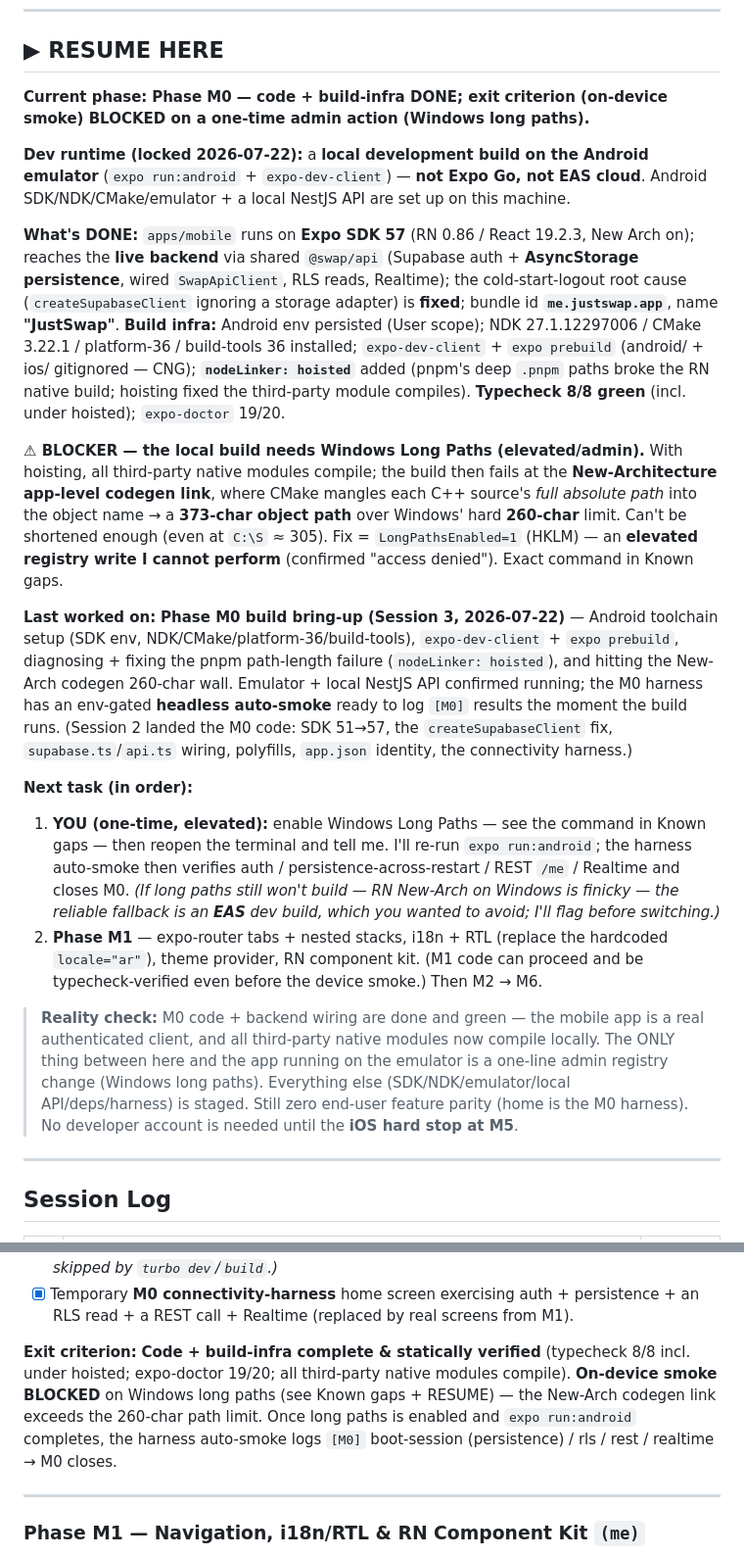
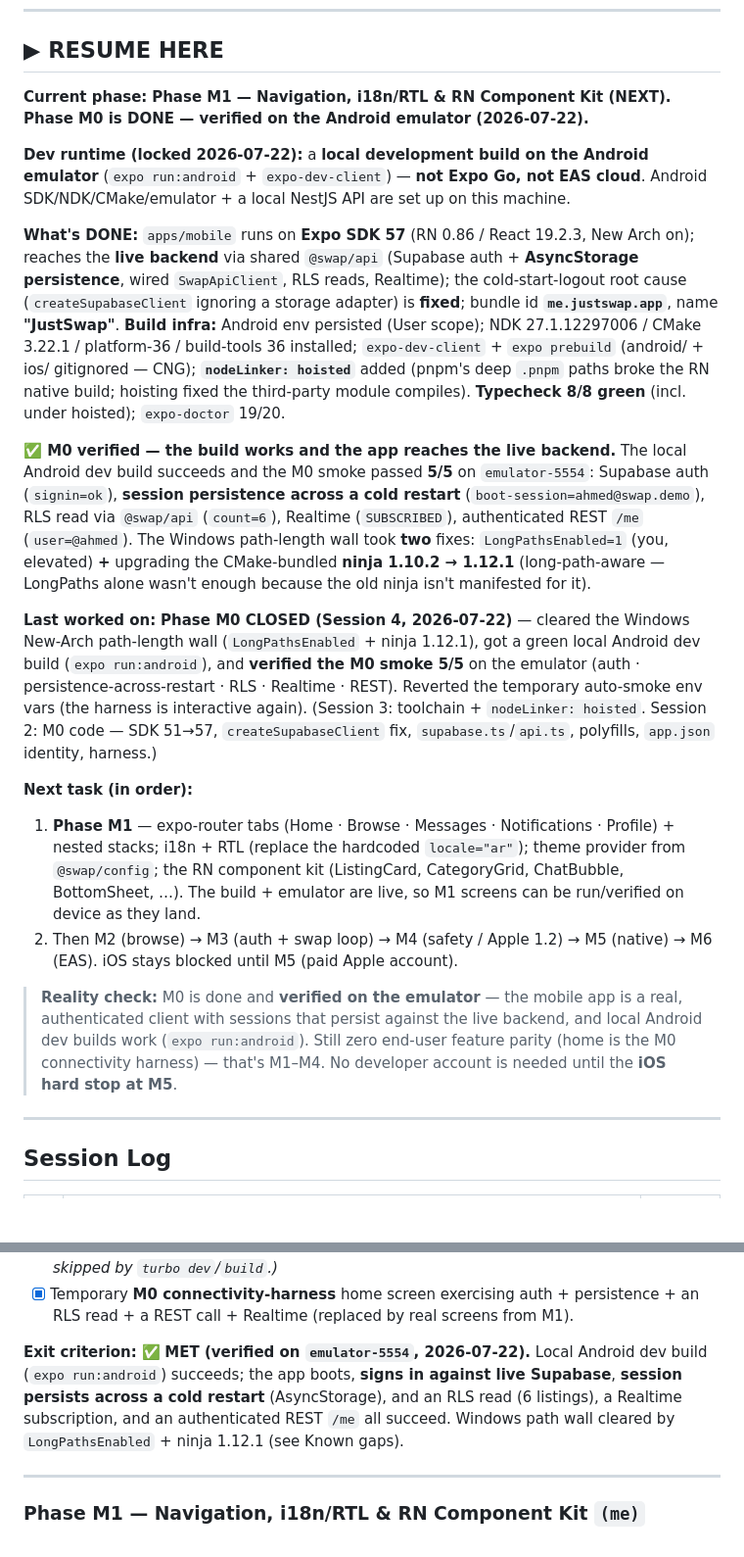
Before and after one commit to mostafaSWE/swap, a Markdown page: docs/mobile-release-plan.md, 2 parts joined by grey strips. Shown at 98% size. Rendered like a GitHub page; blank space fills up the shorter version.

Commit message:
docs(mobile): M0 verified on emulator — close it out
Local Android dev build green + M0 smoke 5/5 (auth, session persistence
across cold restart, RLS read=6, Realtime SUBSCRIBED, REST /me=@ahmed) on
emulator-5554. The Windows New-Arch 260-char path wall needed BOTH
LongPathsEnabled=1 (elevated) AND upgrading the CMake-bundled ninja
1.10.2->1.12.1 (the old ninja isn't long-path-aware). Updated the mobile
plan (M0 CLOSED, session log #4, exit criterion MET, resolved blocker)
and BUILD_PLAN Phase 7.

Co-Authored-By: Claude Opus 4.8 (1M context) <noreply@anthropic.com>

```diff
--- a/docs/mobile-release-plan.md
+++ b/docs/mobile-release-plan.md
@@ -10,21 +10,21 @@
 
 ## ▶ RESUME HERE
 
-**Current phase:** **Phase M0 — code + build-infra DONE; exit criterion (on-device smoke) BLOCKED on a one-time admin action (Windows long paths).**
+**Current phase:** **Phase M1 — Navigation, i18n/RTL & RN Component Kit (NEXT).** **Phase M0 is DONE — verified on the Android emulator (2026-07-22).**
 
 **Dev runtime (locked 2026-07-22):** a **local development build on the Android emulator** (`expo run:android` + `expo-dev-client`) — **not Expo Go, not EAS cloud**. Android SDK/NDK/CMake/emulator + a local NestJS API are set up on this machine.
 
 **What's DONE:** `apps/mobile` runs on **Expo SDK 57** (RN 0.86 / React 19.2.3, New Arch on); reaches the **live backend** via shared `@swap/api` (Supabase auth + **AsyncStorage persistence**, wired `SwapApiClient`, RLS reads, Realtime); the cold-start-logout root cause (`createSupabaseClient` ignoring a storage adapter) is **fixed**; bundle id **`me.justswap.app`**, name **"JustSwap"**. **Build infra:** Android env persisted (User scope); NDK 27.1.12297006 / CMake 3.22.1 / platform-36 / build-tools 36 installed; `expo-dev-client` + `expo prebuild` (android/ + ios/ gitignored — CNG); **`nodeLinker: hoisted`** added (pnpm's deep `.pnpm` paths broke the RN native build; hoisting fixed the third-party module compiles). **Typecheck 8/8 green** (incl. under hoisted); `expo-doctor` 19/20.
 
-**⚠ BLOCKER — the local build needs Windows Long Paths (elevated/admin).** With hoisting, all third-party native modules compile; the build then fails at the **New-Architecture app-level codegen link**, where CMake mangles each C++ source's *full absolute path* into the object name → a **373-char object path** over Windows' hard **260-char** limit. Can't be shortened enough (even at `C:\S` ≈ 305). Fix = `LongPathsEnabled=1` (HKLM) — an **elevated registry write I cannot perform** (confirmed "access denied"). Exact command in Known gaps.
+**✅ M0 verified — the build works and the app reaches the live backend.** The local Android dev build succeeds and the M0 smoke passed **5/5** on `emulator-5554`: Supabase auth (`signin=ok`), **session persistence across a cold restart** (`boot-session=ahmed@swap.demo`), RLS read via `@swap/api` (`count=6`), Realtime (`SUBSCRIBED`), authenticated REST `/me` (`user=@ahmed`). The Windows path-length wall took **two** fixes: `LongPathsEnabled=1` (you, elevated) **+** upgrading the CMake-bundled **ninja 1.10.2 → 1.12.1** (long-path-aware — LongPaths alone wasn't enough because the old ninja isn't manifested for it).
 
-**Last worked on:** **Phase M0 build bring-up (Session 3, 2026-07-22)** — Android toolchain setup (SDK env, NDK/CMake/platform-36/build-tools), `expo-dev-client` + `expo prebuild`, diagnosing + fixing the pnpm path-length failure (`nodeLinker: hoisted`), and hitting the New-Arch codegen 260-char wall. Emulator + local NestJS API confirmed running; the M0 harness has an env-gated **headless auto-smoke** ready to log `[M0]` results the moment the build runs. (Session 2 landed the M0 code: SDK 51→57, the `createSupabaseClient` fix, `supabase.ts`/`api.ts` wiring, polyfills, `app.json` identity, the connectivity harness.)
+**Last worked on:** **Phase M0 CLOSED (Session 4, 2026-07-22)** — cleared the Windows New-Arch path-length wall (`LongPathsEnabled` + ninja 1.12.1), got a green local Android dev build (`expo run:android`), and **verified the M0 smoke 5/5** on the emulator (auth · persistence-across-restart · RLS · Realtime · REST). Reverted the temporary auto-smoke env vars (the harness is interactive again). (Session 3: toolchain + `nodeLinker: hoisted`. Session 2: M0 code — SDK 51→57, `createSupabaseClient` fix, `supabase.ts`/`api.ts`, polyfills, `app.json` identity, harness.)
 
 **Next task (in order):**
-1. **YOU (one-time, elevated):** enable Windows Long Paths — see the command in Known gaps — then reopen the terminal and tell me. I'll re-run `expo run:android`; the harness auto-smoke then verifies auth / persistence-across-restart / REST `/me` / Realtime and closes M0. *(If long paths still won't build — RN New-Arch on Windows is finicky — the reliable fallback is an **EAS** dev build, which you wanted to avoid; I'll flag before switching.)*
-2. **Phase M1** — expo-router tabs + nested stacks, i18n + RTL (replace the hardcoded `locale="ar"`), theme provider, RN component kit. (M1 code can proceed and be typecheck-verified even before the device smoke.) Then M2 → M6.
+1. **Phase M1** — expo-router tabs (Home · Browse · Messages · Notifications · Profile) + nested stacks; i18n + RTL (replace the hardcoded `locale="ar"`); theme provider from `@swap/config`; the RN component kit (ListingCard, CategoryGrid, ChatBubble, BottomSheet, …). The build + emulator are live, so M1 screens can be run/verified on device as they land.
+2. Then M2 (browse) → M3 (auth + swap loop) → M4 (safety / Apple 1.2) → M5 (native) → M6 (EAS). iOS stays blocked until M5 (paid Apple account).
 
-> **Reality check:** M0 code + backend wiring are done and green — the mobile app is a real authenticated client, and all third-party native modules now compile locally. The ONLY thing between here and the app running on the emulator is a one-line admin registry change (Windows long paths). Everything else (SDK/NDK/emulator/local API/deps/harness) is staged. Still zero end-user feature parity (home is the M0 harness). No developer account is needed until the **iOS hard stop at M5**.
+> **Reality check:** M0 is done and **verified on the emulator** — the mobile app is a real, authenticated client with sessions that persist against the live backend, and local Android dev builds work (`expo run:android`). Still zero end-user feature parity (home is the M0 connectivity harness) — that's M1–M4. No developer account is needed until the **iOS hard stop at M5**.
 
 ---
 
@@ -72,7 +73,7 @@ Legend: `[x]` done · `[~]` partial · `[ ]` not started · `[!]` blocked-on-hum
 - [x] CI/turbo: mobile is already covered by `turbo typecheck` (it has a `typecheck` script) and CI runs `pnpm typecheck`. No change needed. *(Mobile has no `dev`/`build` task, so it's correctly skipped by `turbo dev`/`build`.)*
 - [x] Temporary **M0 connectivity-harness** home screen exercising auth + persistence + an RLS read + a REST call + Realtime (replaced by real screens from M1).
 
-**Exit criterion:** **Code + build-infra complete & statically verified** (typecheck 8/8 incl. under hoisted; expo-doctor 19/20; all third-party native modules compile). **On-device smoke BLOCKED** on Windows long paths (see Known gaps + RESUME) — the New-Arch codegen link exceeds the 260-char path limit. Once long paths is enabled and `expo run:android` completes, the harness auto-smoke logs `[M0]` boot-session (persistence) / rls / rest / realtime → M0 closes.
+**Exit criterion:** ✅ **MET (verified on `emulator-5554`, 2026-07-22).** Local Android dev build (`expo run:android`) succeeds; the app boots, **signs in against live Supabase**, **session persists across a cold restart** (AsyncStorage), and an RLS read (6 listings), a Realtime subscription, and an authenticated REST `/me` all succeed. Windows path wall cleared by `LongPathsEnabled` + ninja 1.12.1 (see Known gaps).
 
 ---
 
```
Also changed, not shown: other parts of docs/mobile-release-plan.md (+2 -1 lines), BUILD_PLAN.md (+1 -1 lines).
